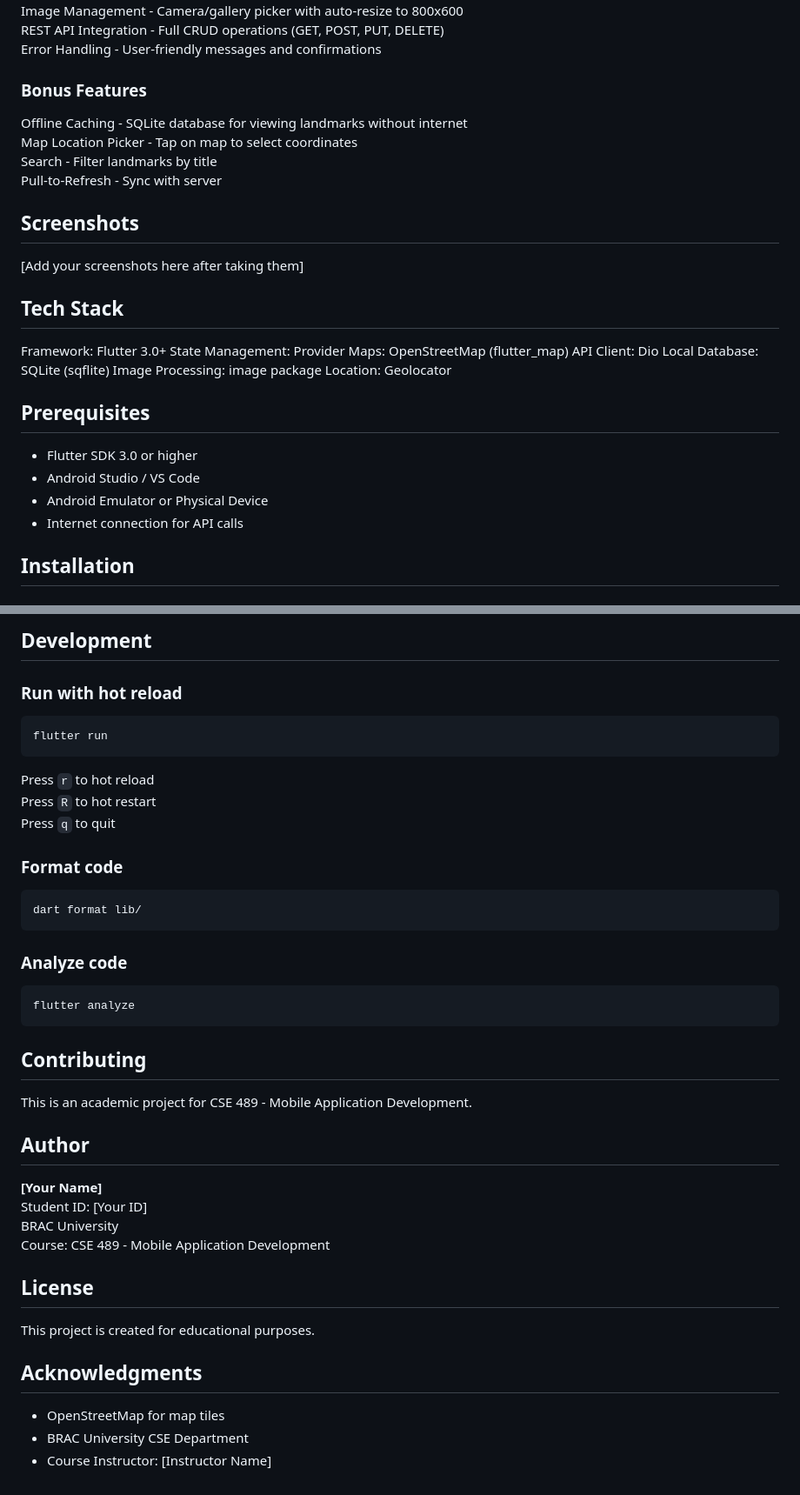
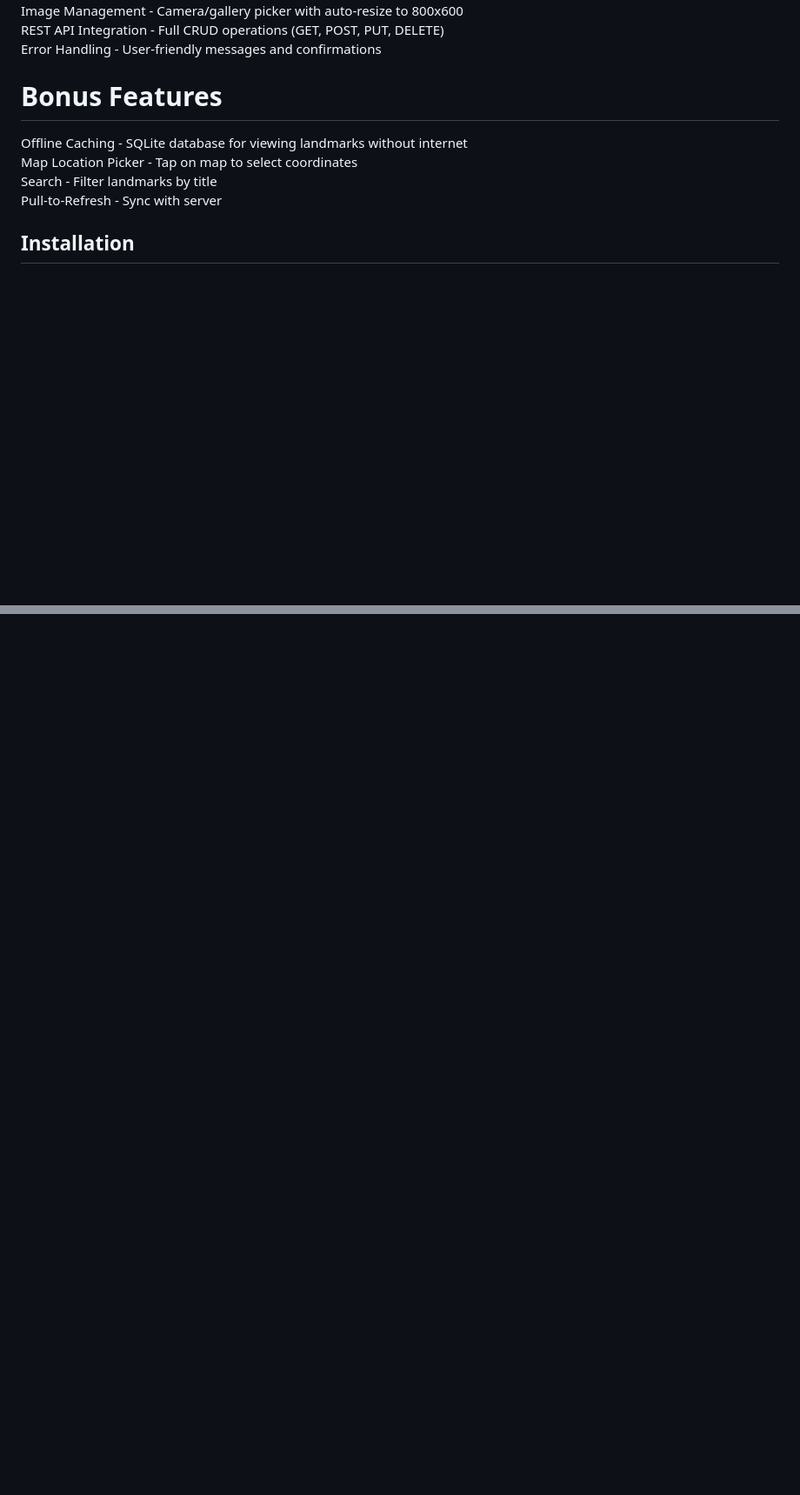
Before and after one commit to roy601/bangladesh_landmarks_app, a Markdown page: README.md, 2 parts joined by grey strips. Shown: that part at 87% size. Drawn GitHub-style; blank space fills up the shorter version.

````diff
--- a/README.md
+++ b/README.md
@@ -11,32 +11,11 @@ Image Management - Camera/gallery picker with auto-resize to 800x600
 REST API Integration - Full CRUD operations (GET, POST, PUT, DELETE)
 Error Handling - User-friendly messages and confirmations
 
-### Bonus Features
+# Bonus Features
 Offline Caching - SQLite database for viewing landmarks without internet
 Map Location Picker - Tap on map to select coordinates
 Search - Filter landmarks by title
 Pull-to-Refresh - Sync with server
-
-## Screenshots
-
-[Add your screenshots here after taking them]
-
-## Tech Stack
-
-Framework: Flutter 3.0+
-State Management: Provider
-Maps: OpenStreetMap (flutter_map)
-API Client: Dio
-Local Database: SQLite (sqflite)
-Image Processing: image package
-Location: Geolocator
-
-## Prerequisites
-
-- Flutter SDK 3.0 or higher
-- Android Studio / VS Code
-- Android Emulator or Physical Device
-- Internet connection for API calls
 
 ## Installation
 
@@ -196,41 +118,0 @@ dependencies:
-## Development
-
-### Run with hot reload
-```bash
-flutter run
-```
-
-Press `r` to hot reload
-Press `R` to hot restart
-Press `q` to quit
-
-### Format code
-```bash
-dart format lib/
-```
-
-### Analyze code
-```bash
-flutter analyze
-```
-
-## Contributing
-
-This is an academic project for CSE 489 - Mobile Application Development.
-
-## Author
-
-**[Your Name]**
-Student ID: [Your ID]
-BRAC University
-Course: CSE 489 - Mobile Application Development
-
-## License
-
-This project is created for educational purposes.
-
-## Acknowledgments
-
-- OpenStreetMap for map tiles
-- BRAC University CSE Department
-- Course Instructor: [Instructor Name]
````
Also changed, not shown: other parts of README.md (+0 -56 lines).
